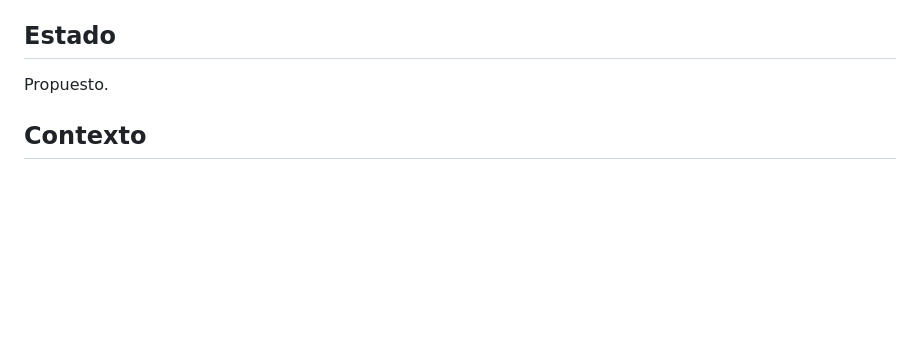
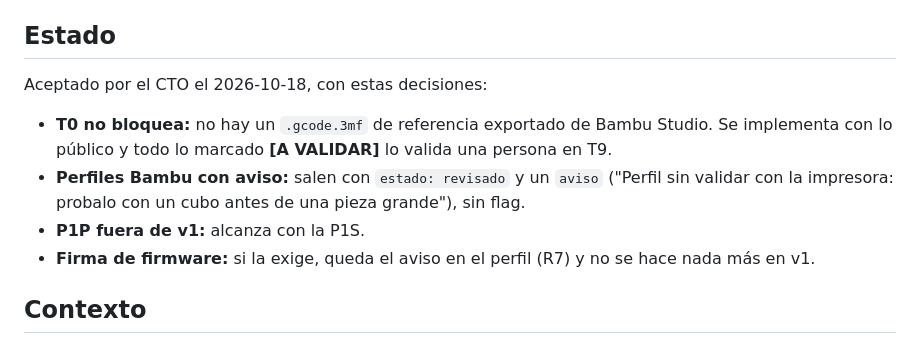
Before and after one commit to Guillenjulian/laminar-movil, a Markdown page: docs/decisiones/0005-bambu-gcode-3mf.md, the part around the change. Rendered like a GitHub page; blank space fills up the shorter version.

Commit message:
docs: ADR 0005 aceptado con las decisiones del CTO
Co-Authored-By: Claude Opus 5.5 <noreply@anthropic.com>
Claude-Session: https://claude.ai/code/session_01Wc1jcs45KhgRFKmCBQdom4

```diff
--- a/docs/decisiones/0005-bambu-gcode-3mf.md
+++ b/docs/decisiones/0005-bambu-gcode-3mf.md
@@ -6,7 +6,14 @@
 
 ## Estado
 
-Propuesto.
+Aceptado por el CTO el 2026-10-18, con estas decisiones:
+
+- **T0 no bloquea:** no hay un `.gcode.3mf` de referencia exportado de Bambu Studio. Se implementa con lo público y
+  todo lo marcado **[A VALIDAR]** lo valida una persona en T9.
+- **Perfiles Bambu con aviso:** salen con `estado: revisado` y un `aviso` ("Perfil sin validar con la impresora:
+  probalo con un cubo antes de una pieza grande"), sin flag.
+- **P1P fuera de v1:** alcanza con la P1S.
+- **Firma de firmware:** si la exige, queda el aviso en el perfil (R7) y no se hace nada más en v1.
 
 ## Contexto
 
```
